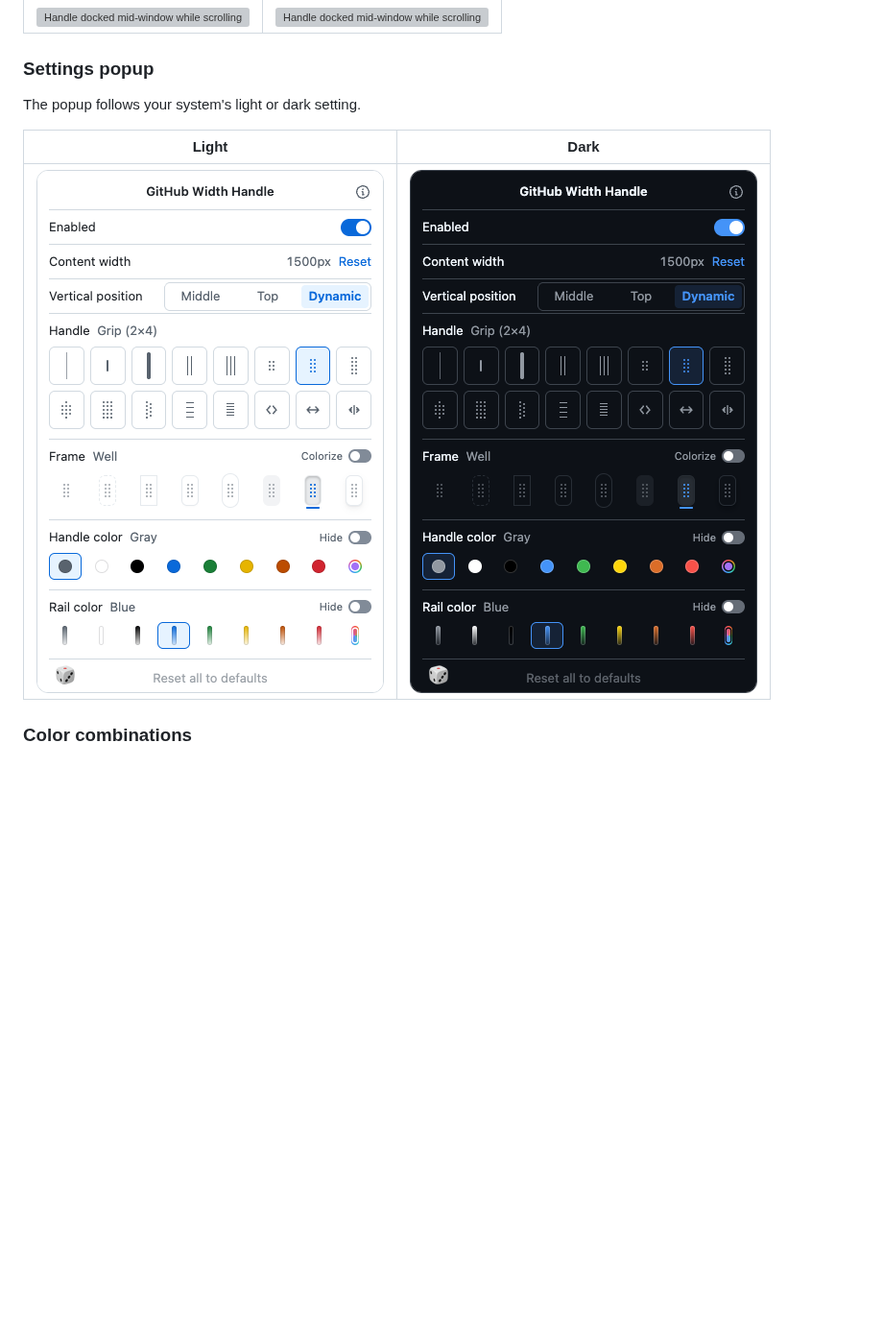
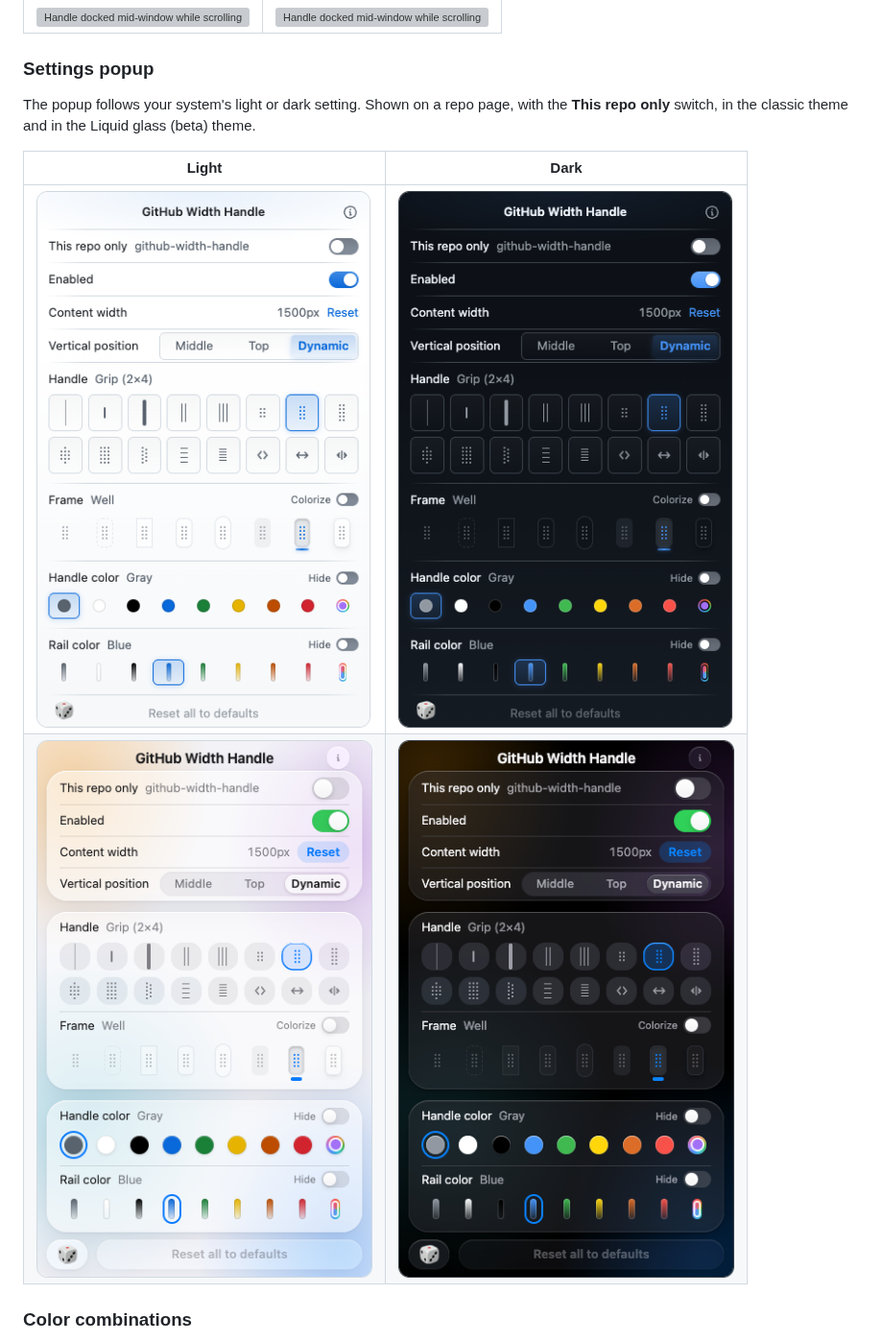
Before and after one commit to roperev/github-width-handle, a Markdown page: README.md, the part around the change. Shown at 96% size. GitHub-like rendering; pictures changed too: docs/popup-dark.png, docs/popup-glass-dark.png (added), docs/popup-glass-light.png (added); blank space fills up the shorter version; grey boxes are pictures that could not be loaded.

```diff
--- a/README.md
+++ b/README.md
@@ -24,11 +24,12 @@ As you scroll, the handle stays at the middle of the window.
 
 ### Settings popup
 
-The popup follows your system's light or dark setting.
+The popup follows your system's light or dark setting. Shown on a repo page, with the **This repo only** switch, in the classic theme and in the Liquid glass (beta) theme.
 
 | Light | Dark |
 | --- | --- |
 | ![Settings popup, light theme](docs/popup-light.png) | ![Settings popup, dark theme](docs/popup-dark.png) |
+| ![Settings popup, Liquid glass, light theme](docs/popup-glass-light.png) | ![Settings popup, Liquid glass, dark theme](docs/popup-glass-dark.png) |
 
 ### Color combinations
 
```
Also changed, not shown: 3 other files.
